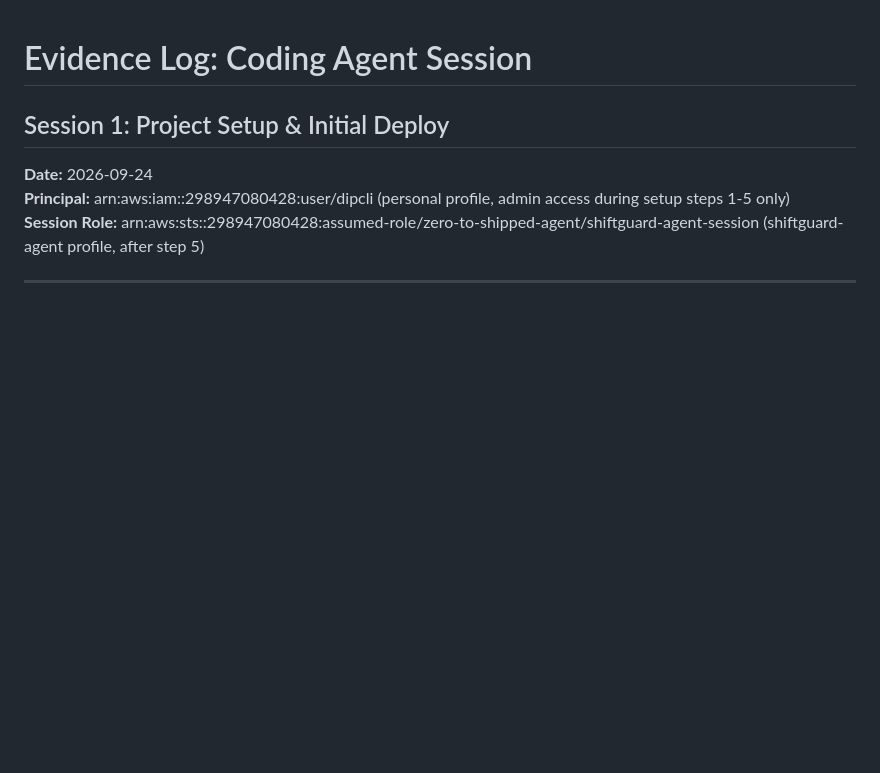
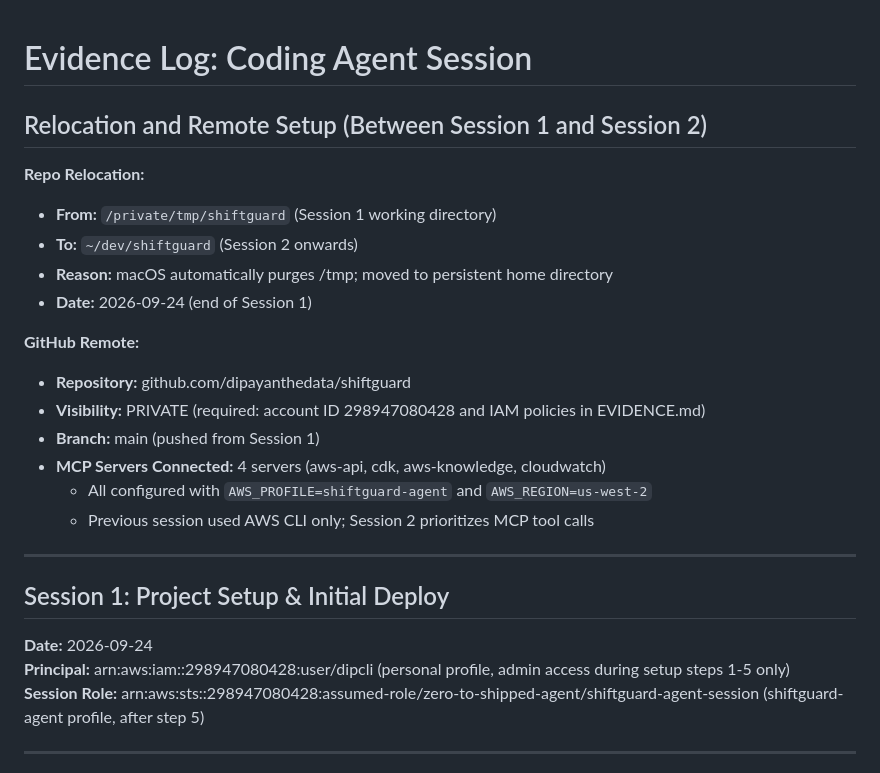
Before and after one commit to dipayanthedata/shiftguard, a Markdown page: docs/EVIDENCE.md, the part around the change. GitHub-like rendering; blank space fills up the shorter version.

Commit message:
Update for Session 2: repo relocation and GitHub remote
Updates:
1. CLAUDE.md: Document working directory as ~/dev/shiftguard (relocated from
   /private/tmp/shiftguard; macOS /tmp is ephemeral)

2. EVIDENCE.md: Add section documenting repo relocation and GitHub remote setup
   - Repo moved from /private/tmp to home directory between sessions
   - GitHub remote: github.com/dipayanthedata/shiftguard (private)
   - MCP servers connected: aws-api, cdk, aws-knowledge, cloudwatch
   - Session 2 to prioritize MCP tool calls over AWS CLI

Ready for Session 2: data layer and exposure engine.

```diff
--- a/docs/EVIDENCE.md
+++ b/docs/EVIDENCE.md
@@ -1,4 +1,22 @@
 # Evidence Log: Coding Agent Session
+
+## Relocation and Remote Setup (Between Session 1 and Session 2)
+
+**Repo Relocation:**
+- **From:** `/private/tmp/shiftguard` (Session 1 working directory)
+- **To:** `~/dev/shiftguard` (Session 2 onwards)
+- **Reason:** macOS automatically purges /tmp; moved to persistent home directory
+- **Date:** 2026-09-24 (end of Session 1)
+
+**GitHub Remote:**
+- **Repository:** github.com/dipayanthedata/shiftguard
+- **Visibility:** PRIVATE (required: account ID 298947080428 and IAM policies in EVIDENCE.md)
+- **Branch:** main (pushed from Session 1)
+- **MCP Servers Connected:** 4 servers (aws-api, cdk, aws-knowledge, cloudwatch)
+  - All configured with `AWS_PROFILE=shiftguard-agent` and `AWS_REGION=us-west-2`
+  - Previous session used AWS CLI only; Session 2 prioritizes MCP tool calls
+
+---
 
 ## Session 1: Project Setup & Initial Deploy
 
```
Also changed, not shown: CLAUDE.md (+4 -0 lines).
